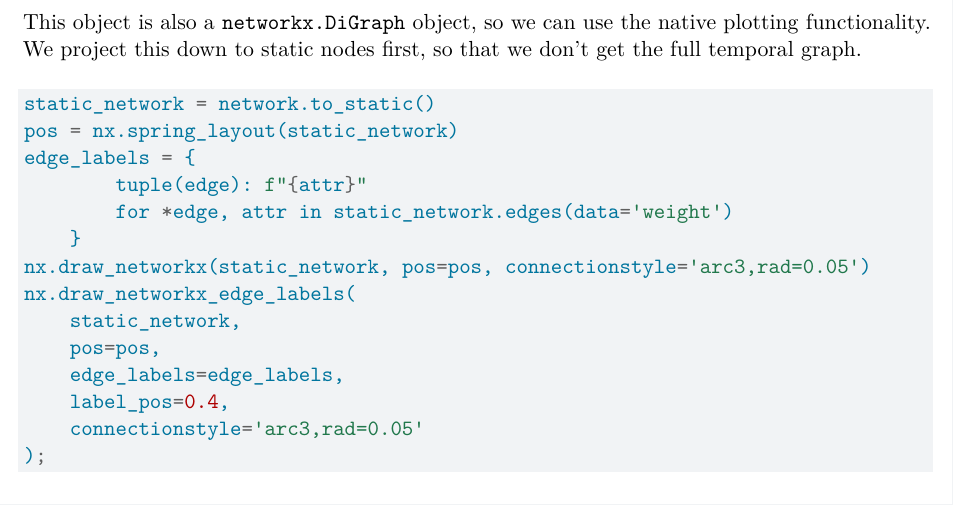
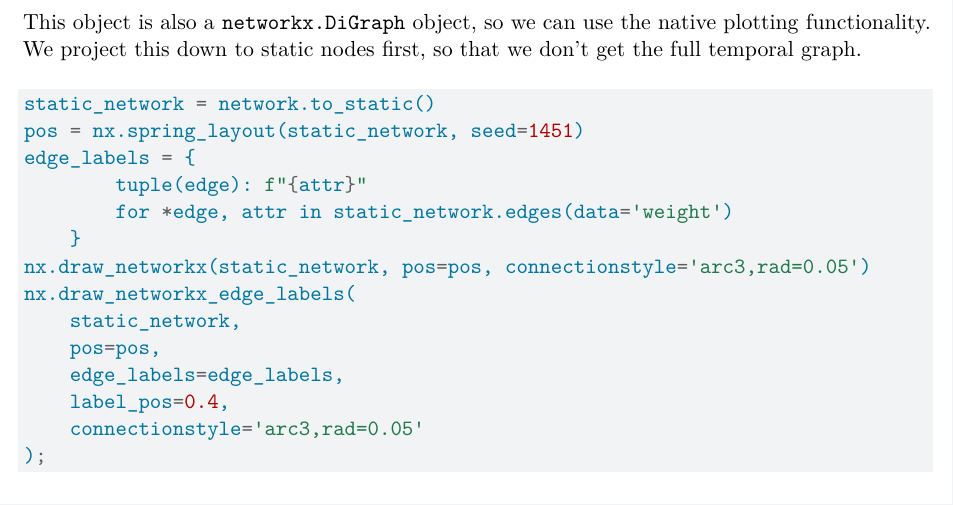
Before and after one commit to dwu0042/hospinet, a Quarto document (vignette/hospital_example.qmd): part of page 2 of 2, cut so that both start at the same text. Rendered offline with R 4.5, knitr and Pandoc in place of Quarto, then LaTeX, with nearby package versions; some code elsewhere in the file could not run offline.

Commit message:
Fix vignette layout seed and emit html output

````diff
--- a/vignette/hospital_example.qmd
+++ b/vignette/hospital_example.qmd
@@ -4,6 +4,8 @@ author: David Wu
 date: 23 October 2024
 format:
     pdf: default
+    html:
+        code-fold: false
 jupyter: python3
 ---
 
@@ -59,7 +61,7 @@ This object is also a `networkx.DiGraph` object, so we can use the native plotti
 
 ```{python}
 static_network = network.to_static()
-pos = nx.spring_layout(static_network)
+pos = nx.spring_layout(static_network, seed=1451)
 edge_labels = {
         tuple(edge): f"{attr}"
         for *edge, attr in static_network.edges(data='weight')
````
Also changed, not shown: vignette/hospital_example.html (added), vignette/hospital_example.pdf.
